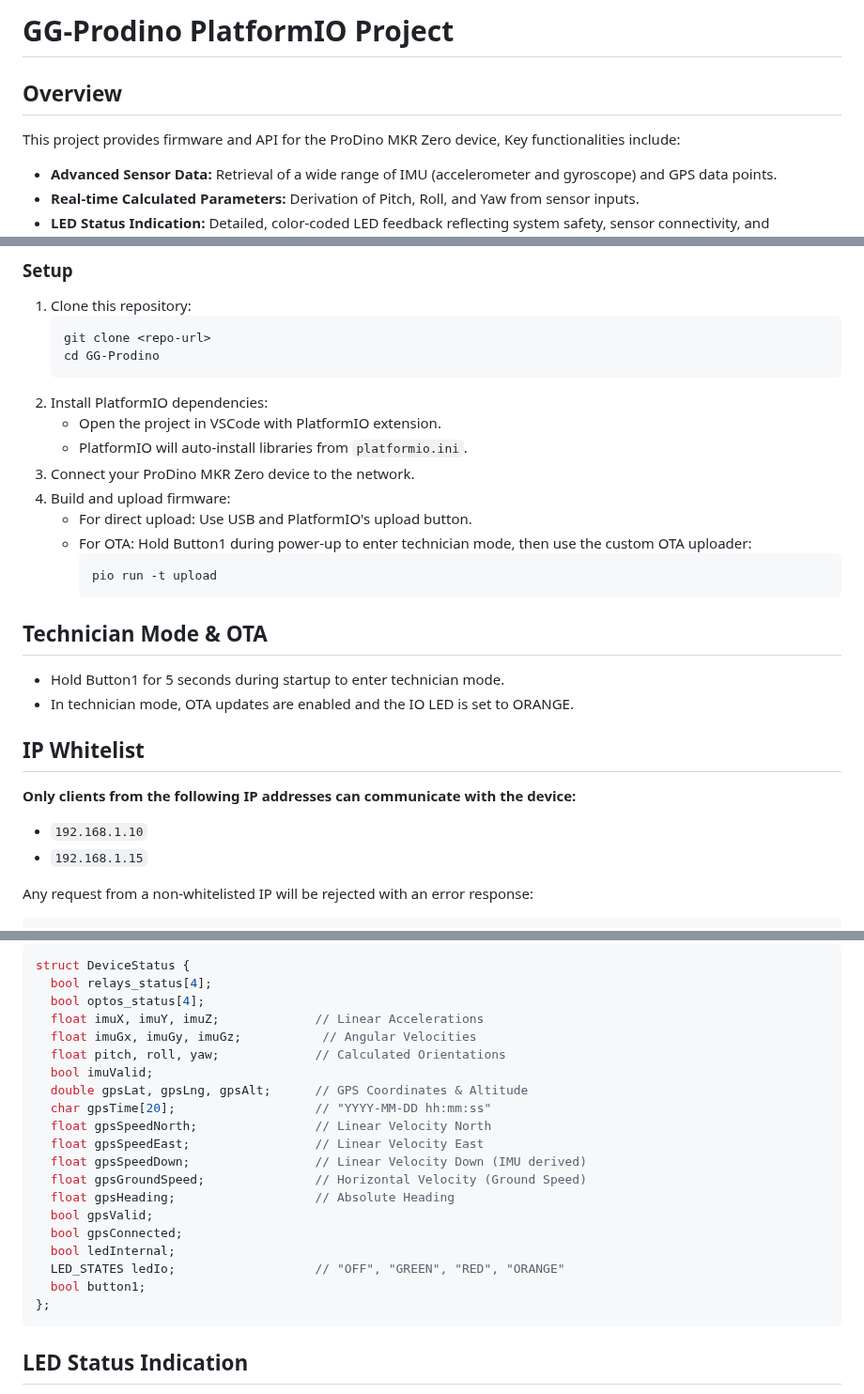
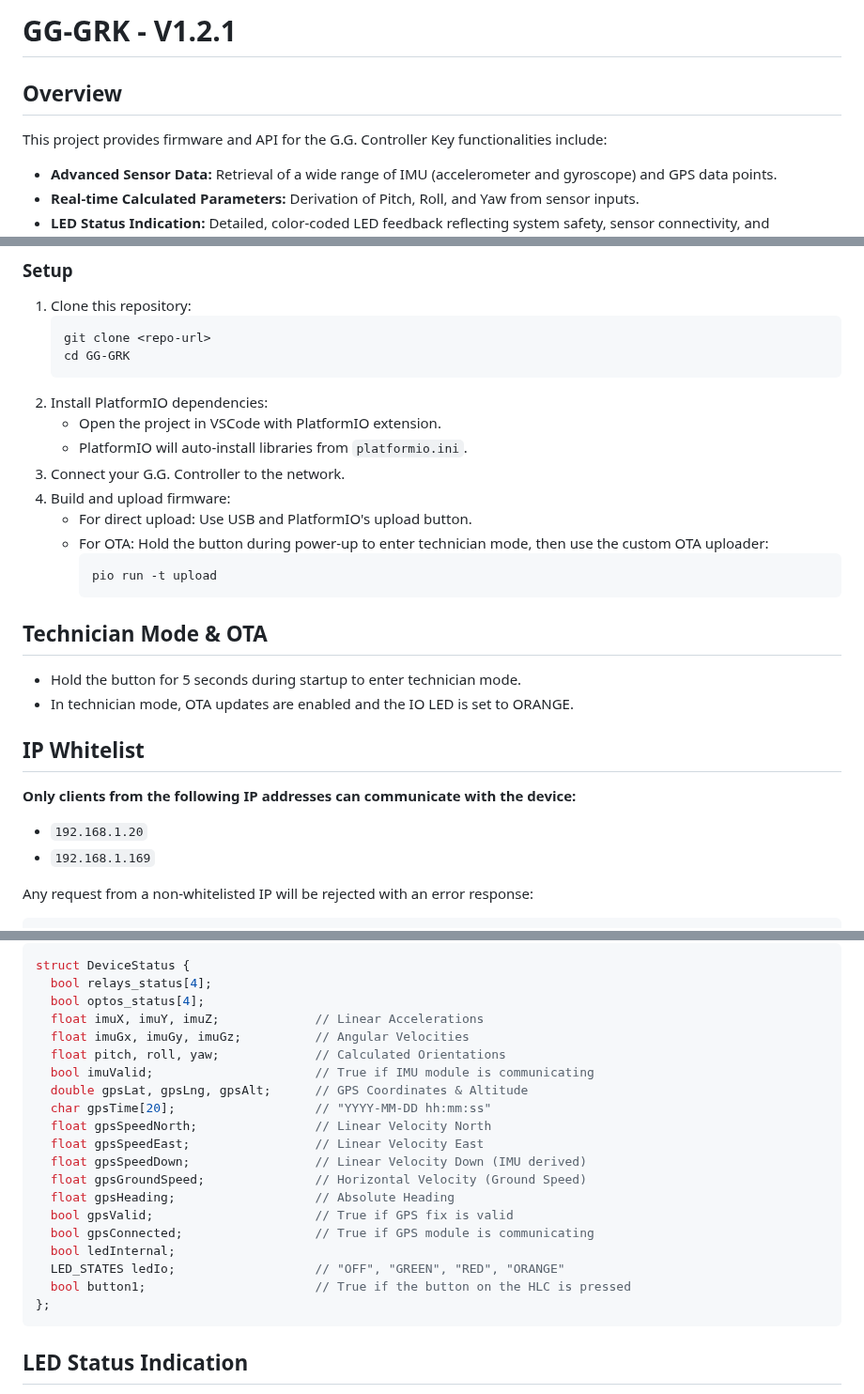
Before and after one commit to Algo-vision/GG-Prodino, a Markdown page: README.md, 3 parts joined by grey strips. Shown at 94% size. GitHub-like rendering.

````diff
--- a/README.md
+++ b/README.md
@@ -1,8 +1,8 @@
-# GG-Prodino PlatformIO Project
+# GG-GRK - V1.2.1
 
 ## Overview
 
-This project provides firmware and API for the ProDino MKR Zero device, Key functionalities include:
+This project provides firmware and API for the G.G. Controller Key functionalities include:
 - **Advanced Sensor Data:** Retrieval of a wide range of IMU (accelerometer and gyroscope) and GPS data points.
 - **Real-time Calculated Parameters:** Derivation of Pitch, Roll, and Yaw from sensor inputs.
 - **LED Status Indication:** Detailed, color-coded LED feedback reflecting system safety, sensor connectivity, and operational modes.
@@ -29,21 +29,21 @@ This project provides firmware and API for the ProDino MKR Zero device, Key func
 1. Clone this repository:
    ```sh
    git clone <repo-url>
-   cd GG-Prodino
+   cd GG-GRK
    ```
 2. Install PlatformIO dependencies:
    - Open the project in VSCode with PlatformIO extension.
    - PlatformIO will auto-install libraries from `platformio.ini`.
-3. Connect your ProDino MKR Zero device to the network.
+3. Connect your G.G. Controller to the network.
 4. Build and upload firmware:
    - For direct upload: Use USB and PlatformIO's upload button.
-   - For OTA: Hold Button1 during power-up to enter technician mode, then use the custom OTA uploader:
+   - For OTA: Hold the button during power-up to enter technician mode, then use the custom OTA uploader:
      ```sh
      pio run -t upload
      ```
 
 ## Technician Mode & OTA
-- Hold Button1 for 5 seconds during startup to enter technician mode.
+- Hold the button for 5 seconds during startup to enter technician mode.
 - In technician mode, OTA updates are enabled and the IO LED is set to ORANGE.
 
 
@@ -51,8 +51,8 @@ This project provides firmware and API for the ProDino MKR Zero device, Key func
 
 **Only clients from the following IP addresses can communicate with the device:**
 
-- `192.168.1.10`
-- `192.168.1.15`
+- `192.168.1.20`
+- `192.168.1.169`
 
 Any request from a non-whitelisted IP will be rejected with an error response:
 
@@ -189,9 +226,9 @@ struct DeviceStatus {
   bool relays_status[4];
   bool optos_status[4];
   float imuX, imuY, imuZ;             // Linear Accelerations
-  float imuGx, imuGy, imuGz;           // Angular Velocities
+  float imuGx, imuGy, imuGz;          // Angular Velocities
   float pitch, roll, yaw;             // Calculated Orientations
-  bool imuValid;
+  bool imuValid;                      // True if IMU module is communicating
   double gpsLat, gpsLng, gpsAlt;      // GPS Coordinates & Altitude
   char gpsTime[20];                   // "YYYY-MM-DD hh:mm:ss"
   float gpsSpeedNorth;                // Linear Velocity North
@@ -199,11 +236,11 @@ struct DeviceStatus {
   float gpsSpeedDown;                 // Linear Velocity Down (IMU derived)
   float gpsGroundSpeed;               // Horizontal Velocity (Ground Speed)
   float gpsHeading;                   // Absolute Heading
-  bool gpsValid;
-  bool gpsConnected;
+  bool gpsValid;                      // True if GPS fix is valid
+  bool gpsConnected;                  // True if GPS module is communicating
   bool ledInternal;
   LED_STATES ledIo;                   // "OFF", "GREEN", "RED", "ORANGE"
-  bool button1;
+  bool button1;                       // True if the button on the HLC is pressed
 };
 ```
 
````
Also changed, not shown: other parts of README.md (+67 -30 lines).
